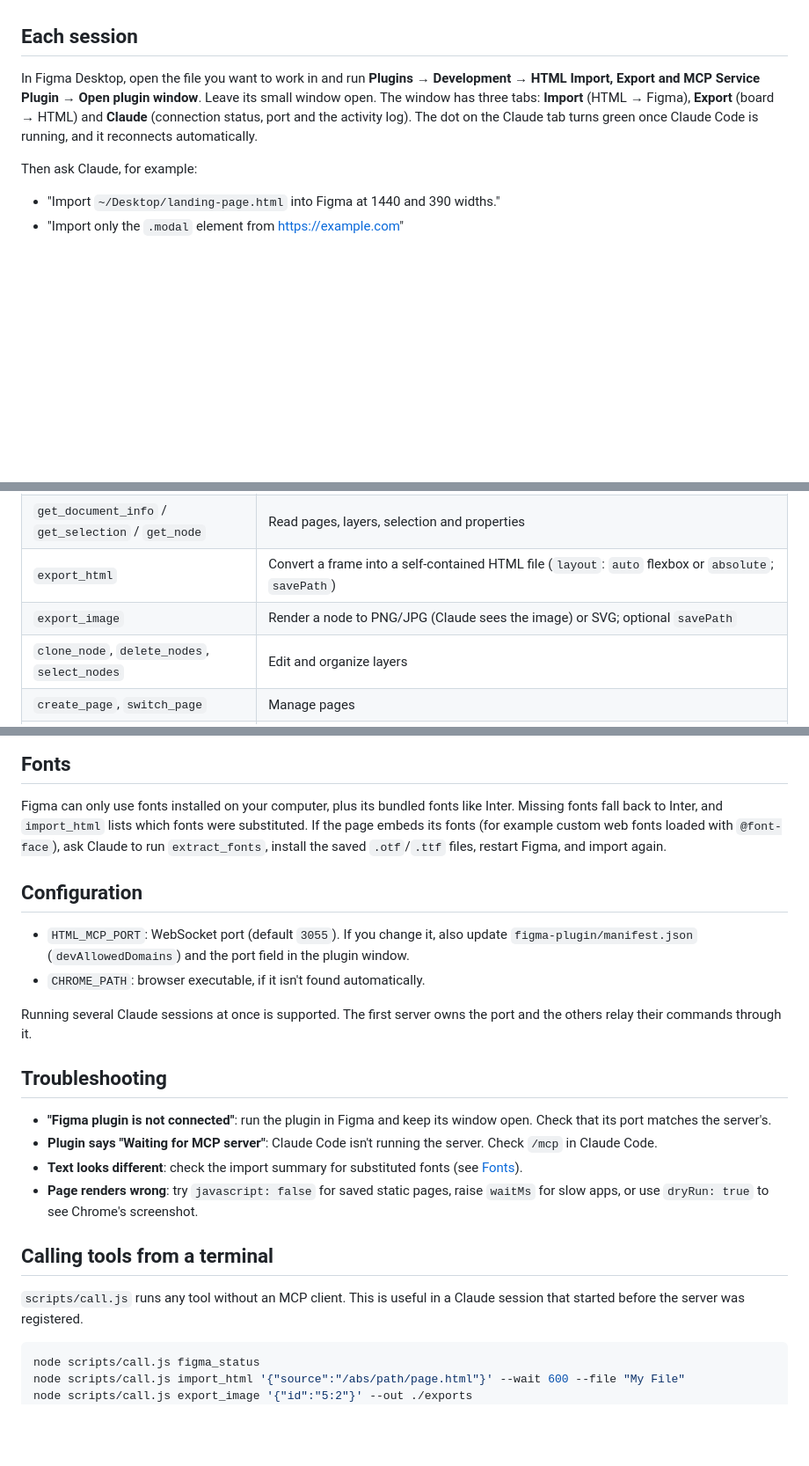
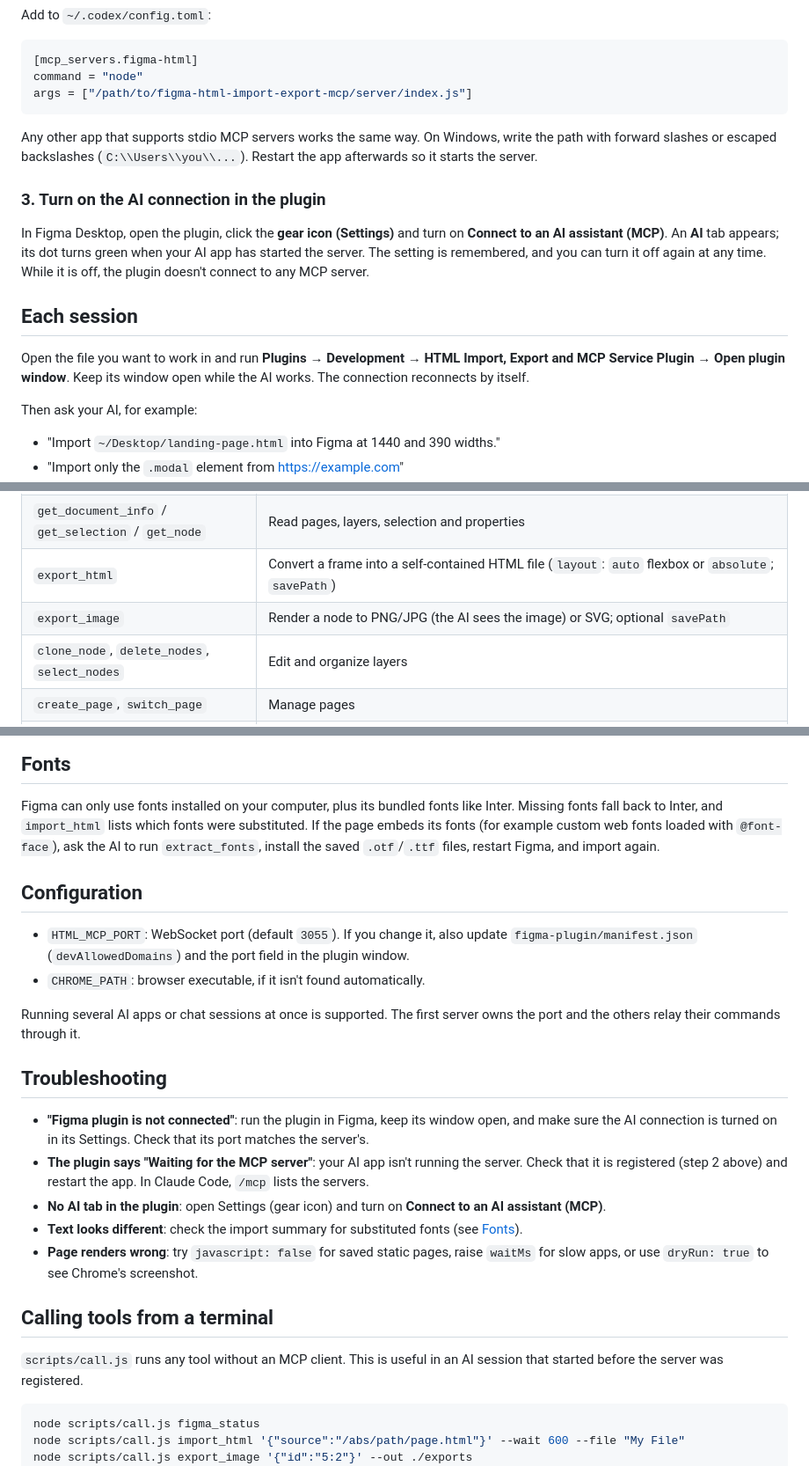
Before and after one commit to Javiergptrd/figma-html-import-export-mcp, a Markdown page: docs/ai-mcp.md, 3 parts joined by grey strips. Shown at 88% size. Drawn GitHub-style; folded sections open; blank space fills up the shorter version.

````diff
--- a/docs/claude-mcp.md
+++ b/docs/ai-mcp.md
@@ -36,13 +101,30 @@ and carries out the server's commands.
+Add to `~/.codex/config.toml`:
+
+```toml
+[mcp_servers.figma-html]
+command = "node"
+args = ["/path/to/figma-html-import-export-mcp/server/index.js"]
+```
+</details>
+
+Any other app that supports stdio MCP servers works the same way. On Windows, write the path with
+forward slashes or escaped backslashes (`C:\\Users\\you\\...`). Restart the app afterwards so it
+starts the server.
+
+### 3. Turn on the AI connection in the plugin
+
+In Figma Desktop, open the plugin, click the **gear icon (Settings)** and turn on
+**Connect to an AI assistant (MCP)**. An **AI** tab appears; its dot turns green when your AI app
+has started the server. The setting is remembered, and you can turn it off again at any time. While
+it is off, the plugin doesn't connect to any MCP server.
 
 ## Each session
 
-In Figma Desktop, open the file you want to work in and run
-**Plugins → Development → HTML Import, Export and MCP Service Plugin → Open plugin window**. Leave its small window open. The window has three tabs: **Import**
-(HTML → Figma), **Export** (board → HTML) and **Claude** (connection status, port and the activity
-log). The dot on the Claude tab turns green once Claude Code is running, and it reconnects
-automatically.
+Open the file you want to work in and run
+**Plugins → Development → HTML Import, Export and MCP Service Plugin → Open plugin window**. Keep its
+window open while the AI works. The connection reconnects by itself.
 
-Then ask Claude, for example:
+Then ask your AI, for example:
 
 - "Import `~/Desktop/landing-page.html` into Figma at 1440 and 390 widths."
 - "Import only the `.modal` element from https://example.com"
@@ -61,7 +143,7 @@ Then ask Claude, for example:
 | `update_node` | Change properties of an existing layer (same keys as the spec), or move it to another parent |
 | `get_document_info` / `get_selection` / `get_node` | Read pages, layers, selection and properties |
 | `export_html` | Convert a frame into a self-contained HTML file (`layout`: `auto` flexbox or `absolute`; `savePath`) |
-| `export_image` | Render a node to PNG/JPG (Claude sees the image) or SVG; optional `savePath` |
+| `export_image` | Render a node to PNG/JPG (the AI sees the image) or SVG; optional `savePath` |
 | `clone_node`, `delete_nodes`, `select_nodes` | Edit and organize layers |
 | `create_page`, `switch_page` | Manage pages |
 | `create_component` | Turn a frame into a component (reuse it with `INSTANCE` nodes) |
@@ -103,7 +185,7 @@ renders at that width.
 
 Figma can only use fonts installed on your computer, plus its bundled fonts like Inter. Missing
 fonts fall back to Inter, and `import_html` lists which fonts were substituted. If the page embeds
-its fonts (for example custom web fonts loaded with `@font-face`), ask Claude to run `extract_fonts`,
+its fonts (for example custom web fonts loaded with `@font-face`), ask the AI to run `extract_fonts`,
 install the saved `.otf`/`.ttf` files, restart Figma, and import again.
 
 ## Configuration
@@ -112,22 +194,24 @@ install the saved `.otf`/`.ttf` files, restart Figma, and import again.
   `figma-plugin/manifest.json` (`devAllowedDomains`) and the port field in the plugin window.
 - `CHROME_PATH`: browser executable, if it isn't found automatically.
 
-Running several Claude sessions at once is supported. The first server owns the port and the others
+Running several AI apps or chat sessions at once is supported. The first server owns the port and the others
 relay their commands through it.
 
 ## Troubleshooting
 
-- **"Figma plugin is not connected"**: run the plugin in Figma and keep its window open. Check that
+- **"Figma plugin is not connected"**: run the plugin in Figma, keep its window open, and make sure
+  the AI connection is turned on in its Settings. Check that
   its port matches the server's.
-- **Plugin says "Waiting for MCP server"**: Claude Code isn't running the server. Check `/mcp` in
-  Claude Code.
+- **The plugin says "Waiting for the MCP server"**: your AI app isn't running the server. Check that it is
+  registered (step 2 above) and restart the app. In Claude Code, `/mcp` lists the servers.
+- **No AI tab in the plugin**: open Settings (gear icon) and turn on **Connect to an AI assistant (MCP)**.
 - **Text looks different**: check the import summary for substituted fonts (see [Fonts](#fonts)).
 - **Page renders wrong**: try `javascript: false` for saved static pages, raise `waitMs` for slow
   apps, or use `dryRun: true` to see Chrome's screenshot.
 
 ## Calling tools from a terminal
 
-`scripts/call.js` runs any tool without an MCP client. This is useful in a Claude session that
+`scripts/call.js` runs any tool without an MCP client. This is useful in an AI session that
 started before the server was registered.
 
 ```bash
````
Also changed, not shown: other parts of docs/ai-mcp.md (+91 -26 lines), README.md (+13 -9 lines), docs/images/plugin-tabs.png, 9 other files.
